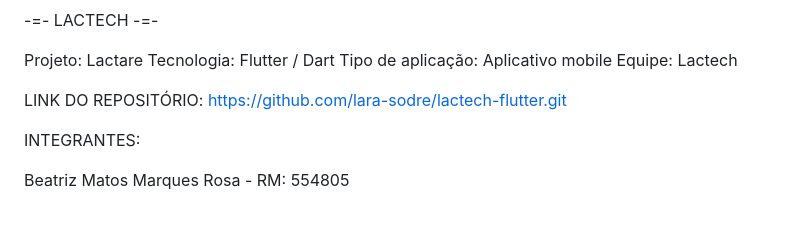
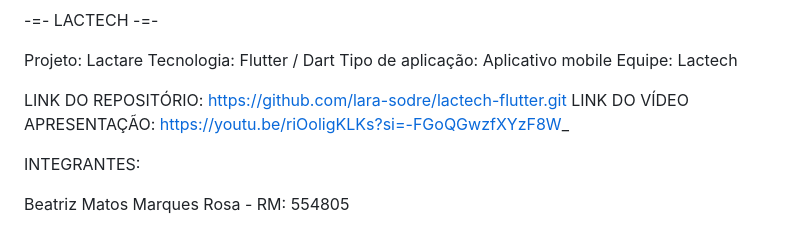
Before and after one commit to lara-sodre/lactech-flutter, a Markdown page: README.md, the part around the change. Drawn GitHub-style.

Commit message:
Add presentation video link
Added presentation video link to README.

```diff
--- a/README.md
+++ b/README.md
@@ -7,6 +7,7 @@ Equipe: Lactech
 
 
 LINK DO REPOSITÓRIO: https://github.com/lara-sodre/lactech-flutter.git
+LINK DO VÍDEO APRESENTAÇÃO: https://youtu.be/riOoligKLKs?si=-FGoQGwzfXYzF8W_
 
 
 INTEGRANTES:
```
